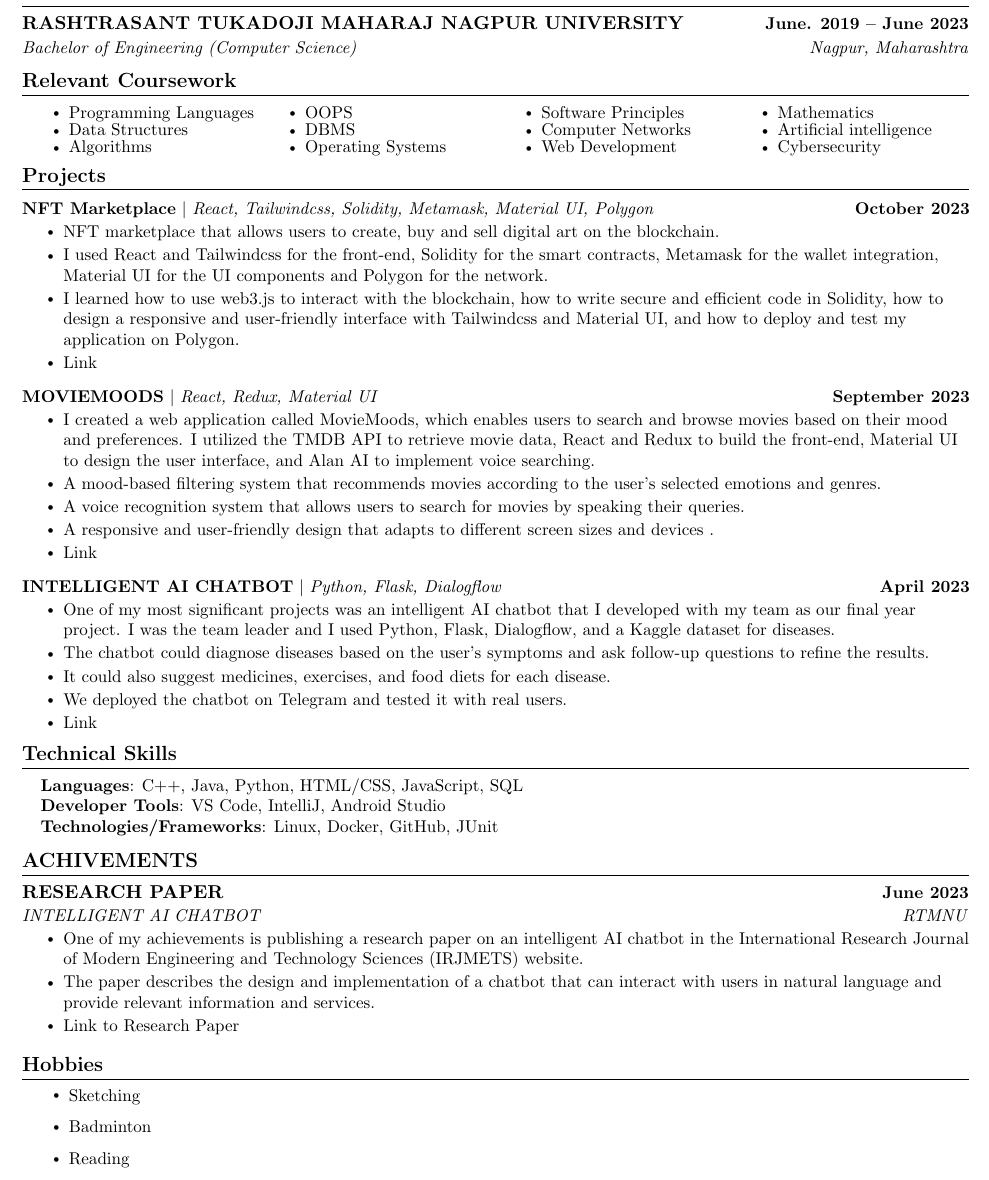
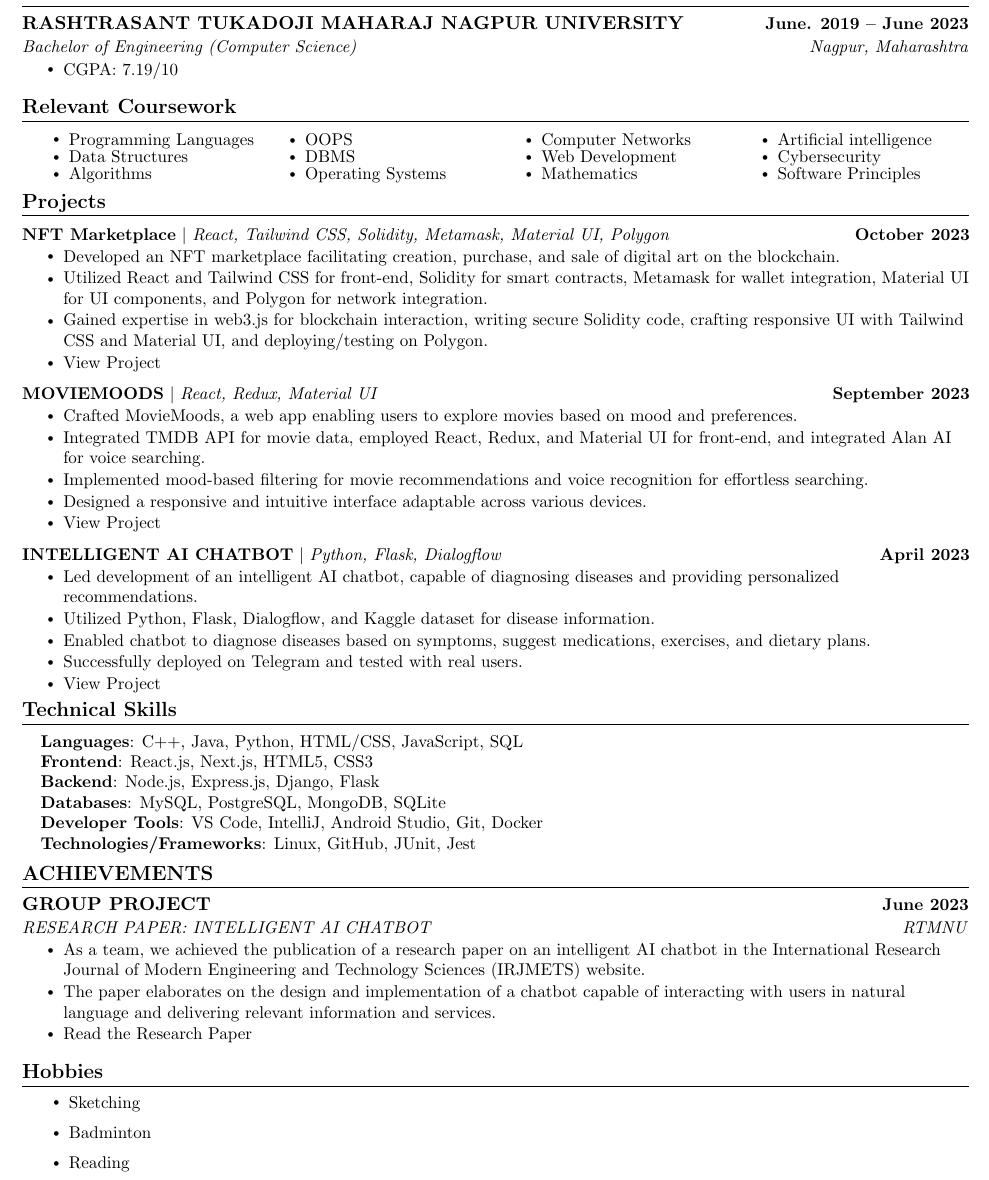
Before and after one commit to amanrk2801/resume_tex, a LaTeX document (main.tex): part of the page, cut so that both start at the same text. Compiled offline with pdfLaTeX.

Commit message:
Update main.tex

```diff
--- a/main.tex
+++ b/main.tex
@@ -138,7 +138,11 @@
     \resumeSubheading
       {RASHTRASANT TUKADOJI MAHARAJ NAGPUR UNIVERSITY}{June. 2019 -- June 2023}
       {Bachelor of Engineering (Computer Science)}{Nagpur, Maharashtra}
+      \resumeItemListStart
+        \resumeItem{CGPA: 7.19/10}
+      \resumeItemListEnd
   \resumeSubHeadingListEnd
+
 
 %------RELEVANT COURSEWORK-------
 \section{Relevant Coursework}
@@ -151,12 +155,12 @@
                 \item OOPS
                 \item DBMS
                 \item Operating Systems
-                \item Software Principles
                 \item Computer Networks
                 \item Web Development
                 \item Mathematics
                 \item Artificial intelligence
                 \item Cybersecurity
+                \item Software Principles
             \end{itemize}
         \end{multicols}
         \vspace*{2.0\multicolsep}
@@ -195,55 +199,59 @@
     \vspace{-5pt}
     \resumeSubHeadingListStart
     \resumeProjectHeading
-          {\href{https://nft---marketplace.vercel.app/}{\textbf{NFT Marketplace}} $|$ \emph{React, Tailwindcss, Solidity, Metamask, Material UI, Polygon}}{October 2023}
+          {\href{https://nft---marketplace.vercel.app/}{\textbf{NFT Marketplace}} $|$ \emph{React, Tailwind CSS, Solidity, Metamask, Material UI, Polygon}}{October 2023}
           \resumeItemListStart
-            \resumeItem{NFT marketplace that allows users to create, buy and sell digital art on the blockchain.}
-            \resumeItem{I used React and Tailwindcss for the front-end, Solidity for the smart contracts, Metamask for the wallet integration, Material UI for the UI components and Polygon for the network.}
-            \resumeItem{ I learned how to use web3.js to interact with the blockchain, how to write secure and efficient code in Solidity, how to design a responsive and user-friendly interface with Tailwindcss and Material UI, and how to deploy and test my application on Polygon.}
-            \resumeItem{\href{https://nft---marketplace.vercel.app/}{Link}} % <-- Add your link here
+            \resumeItem{Developed an NFT marketplace facilitating creation, purchase, and sale of digital art on the blockchain.}
+            \resumeItem{Utilized React and Tailwind CSS for front-end, Solidity for smart contracts, Metamask for wallet integration, Material UI for UI components, and Polygon for network integration.}
+            \resumeItem{Gained expertise in web3.js for blockchain interaction, writing secure Solidity code, crafting responsive UI with Tailwind CSS and Material UI, and deploying/testing on Polygon.}
+            \resumeItem{\href{https://nft---marketplace.vercel.app/}{View Project}} % <-- Add your link here
           \resumeItemListEnd
           \vspace{-13pt}
           \resumeProjectHeading
           {\href{https://moviemoods.vercel.app/}{\textbf{MOVIEMOODS}} $|$ \emph{React, Redux, Material UI}}{September 2023}
           \resumeItemListStart
-            \resumeItem{I created a web application called MovieMoods, which enables users to search and browse movies based on their mood and preferences. I utilized the TMDB API to retrieve movie data, React and Redux to build the front-end, Material UI to design the user interface, and Alan AI to implement voice searching. }
-            \resumeItem{A mood-based filtering system that recommends movies according to the user's selected emotions and genres. }
-            \resumeItem{A voice recognition system that allows users to search for movies by speaking their queries. }
-            \resumeItem{A responsive and user-friendly design that adapts to different screen sizes and devices .}
-            \resumeItem{\href{https://moviemoods.vercel.app/}{Link}} % <-- Add your link here
+            \resumeItem{Crafted MovieMoods, a web app enabling users to explore movies based on mood and preferences.}
+            \resumeItem{Integrated TMDB API for movie data, employed React, Redux, and Material UI for front-end, and integrated Alan AI for voice searching.}
+            \resumeItem{Implemented mood-based filtering for movie recommendations and voice recognition for effortless searching.}
+            \resumeItem{Designed a responsive and intuitive interface adaptable across various devices.}
+            \resumeItem{\href{https://moviemoods.vercel.app/}{View Project}} % <-- Add your link here
           \resumeItemListEnd
           \vspace{-13pt}
           \resumeProjectHeading
-          {\href{https://t.me/AI_DoctorBot}{\textbf{INTELLIGENT AI CHATBOT}} $|$ \emph{Python, Flask, Dialogflow }}{April 2023}
+          {\href{https://t.me/AI_DoctorBot}{\textbf{INTELLIGENT AI CHATBOT}} $|$ \emph{Python, Flask, Dialogflow}}{April 2023}
           \resumeItemListStart
-            \resumeItem{One of my most significant projects was an intelligent AI chatbot that I developed with my team as our final year project. I was the team leader and I used Python, Flask, Dialogflow, and a Kaggle dataset for diseases. }
-            \resumeItem{The chatbot could diagnose diseases based on the user's symptoms and ask follow-up questions to refine the results. }
-            \resumeItem{It could also suggest medicines, exercises, and food diets for each disease. }
-            \resumeItem{We deployed the chatbot on Telegram and tested it with real users.}
-            \resumeItem{\href{https://t.me/AI_DoctorBot}{Link}} % <-- Add your link here
+            \resumeItem{Led development of an intelligent AI chatbot, capable of diagnosing diseases and providing personalized recommendations.}
+            \resumeItem{Utilized Python, Flask, Dialogflow, and Kaggle dataset for disease information.}
+            \resumeItem{Enabled chatbot to diagnose diseases based on symptoms, suggest medications, exercises, and dietary plans.}
+            \resumeItem{Successfully deployed on Telegram and tested with real users.}
+            \resumeItem{\href{https://t.me/AI_DoctorBot}{View Project}} % <-- Add your link here
           \resumeItemListEnd
     \resumeSubHeadingListEnd
 \vspace{-15pt}
+
 
 %-----------PROGRAMMING SKILLS-----------
 \section{Technical Skills}
  \begin{itemize}[leftmargin=0.15in, label={}]
     \small{\item{
      \textbf{Languages}{: C++, Java, Python, HTML/CSS, JavaScript, SQL} \\
-     \textbf{Developer Tools}{: VS Code, IntelliJ, Android Studio} \\
-     \textbf{Technologies/Frameworks}{: Linux, Docker, GitHub, JUnit} \\
+     \textbf{Frontend}{: React.js, Next.js, HTML5, CSS3} \\
+     \textbf{Backend}{: Node.js, Express.js, Django, Flask} \\
+     \textbf{Databases}{: MySQL, PostgreSQL, MongoDB, SQLite} \\
+     \textbf{Developer Tools}{: VS Code, IntelliJ, Android Studio, Git, Docker} \\
+     \textbf{Technologies/Frameworks}{: Linux, GitHub, JUnit, Jest} \\
     }}
  \end{itemize}
  \vspace{-16pt}
+
 %-----------INVOLVEMENT---------------
-\section{ACHIVEMENTS}
-
+\section{ACHIEVEMENTS}
     \resumeSubHeadingListStart
-    \resumeSubheading{RESEARCH PAPER}{June 2023}{INTELLIGENT AI CHATBOT}{RTMNU}
+    \resumeSubheading{GROUP PROJECT}{June 2023}{RESEARCH PAPER: INTELLIGENT AI CHATBOT}{RTMNU}
         \resumeItemListStart
-            \resumeItem{One of my achievements is publishing a research paper on an intelligent AI chatbot in the International Research Journal of Modern Engineering and Technology Sciences (IRJMETS) website. }
-            \resumeItem{The paper describes the design and implementation of a chatbot that can interact with users in natural language and provide relevant information and services.}
-            \resumeItem{\href{https://www.irjmets.com/uploadedfiles/paper/issue_6_june_2023/41275/final/fin_irjmets1685775338.pdf}{Link to Research Paper}} % <-- Add your link here
+            \resumeItem{As a team, we achieved the publication of a research paper on an intelligent AI chatbot in the International Research Journal of Modern Engineering and Technology Sciences (IRJMETS) website.}
+            \resumeItem{The paper elaborates on the design and implementation of a chatbot capable of interacting with users in natural language and delivering relevant information and services.}
+            \resumeItem{\href{https://www.irjmets.com/uploadedfiles/paper/issue_6_june_2023/41275/final/fin_irjmets1685775338.pdf}{Read the Research Paper}} % <-- Add your link here
         \resumeItemListEnd
     \resumeSubHeadingListEnd
 
```
Also changed, not shown: main.tex (4 more changed lines).
